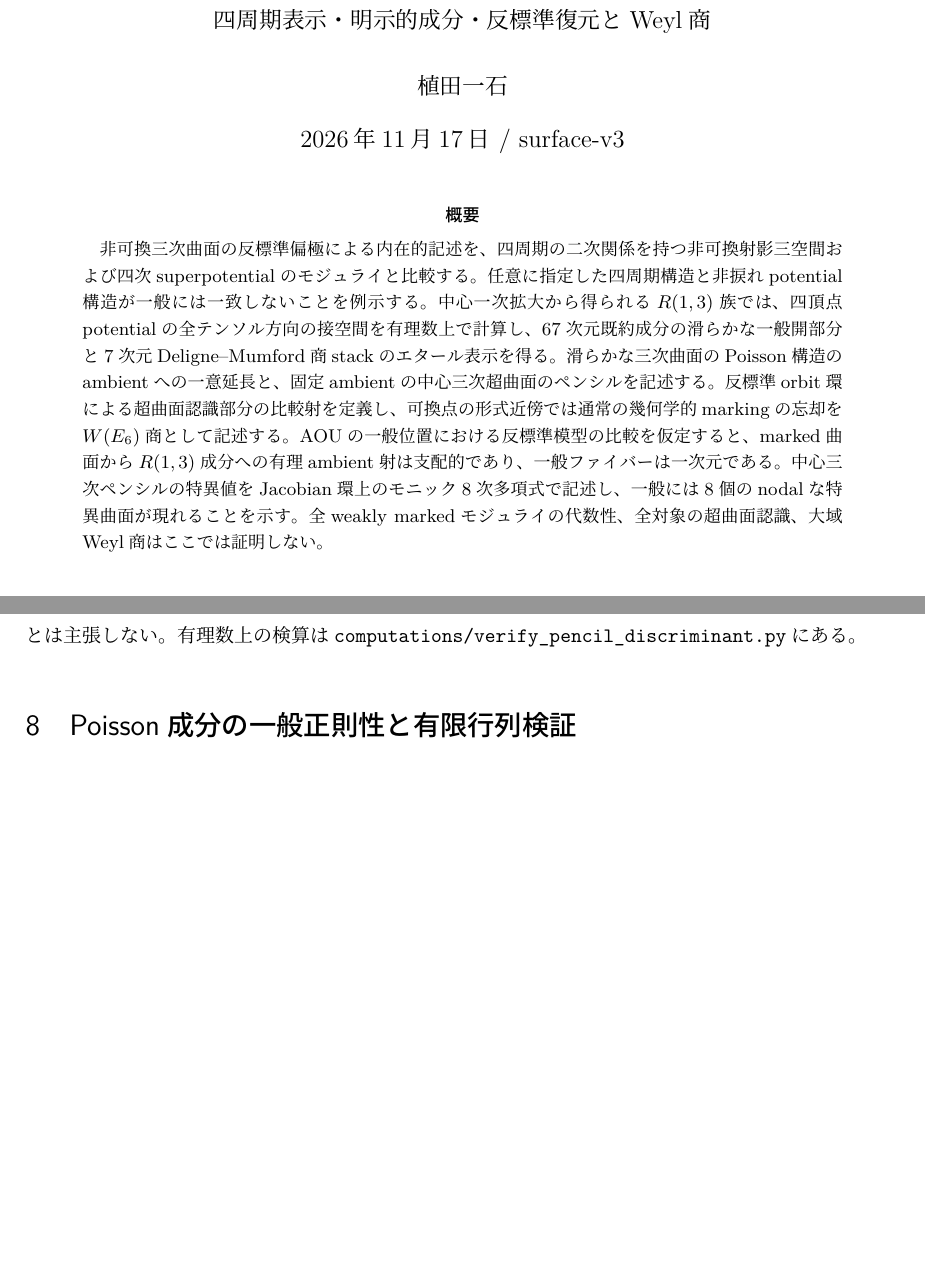
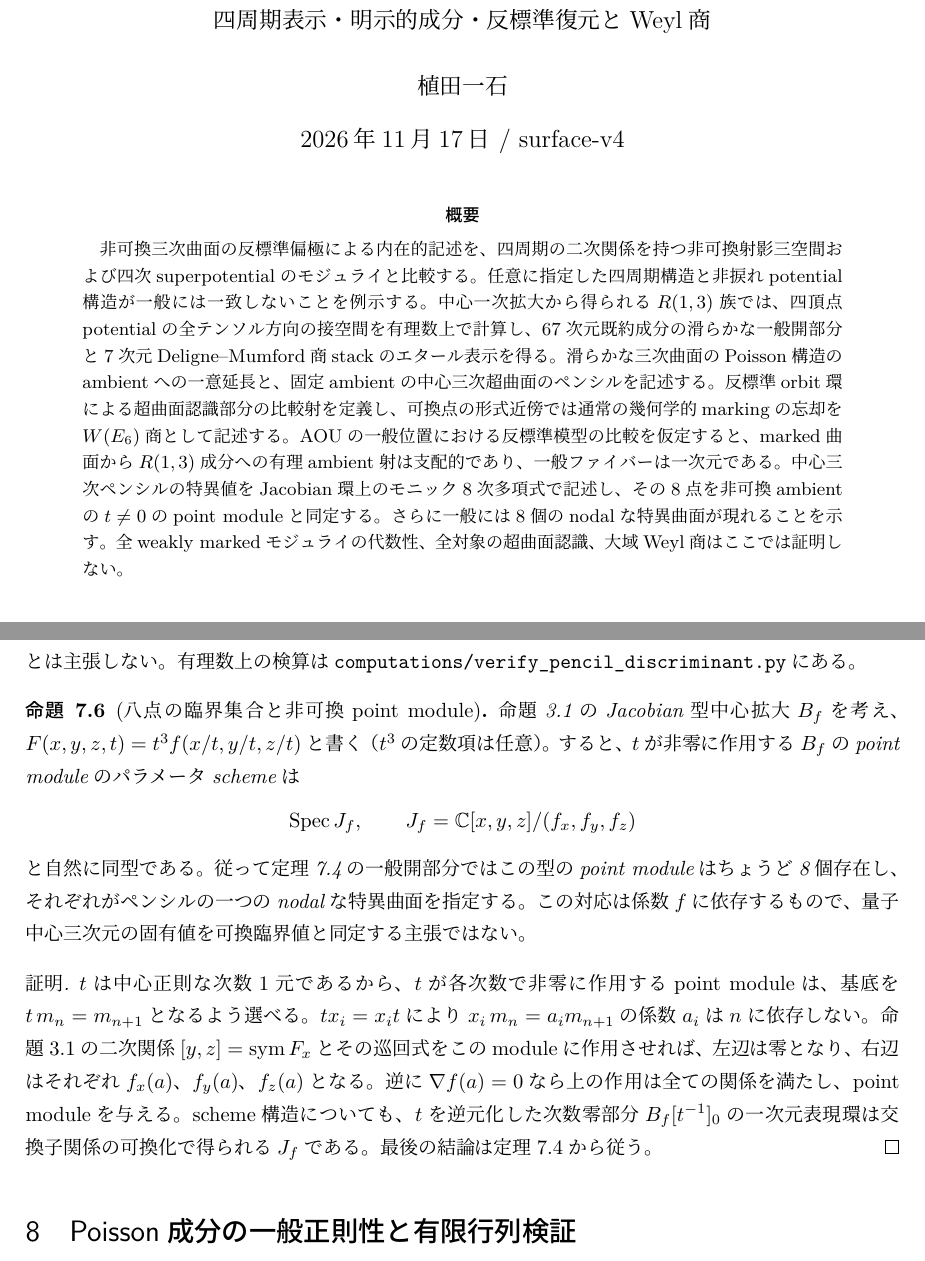
Before and after one commit to uedakazushi/nc-cubic-ambient, a LaTeX document (papers/nc-cubic-ambient-moduli.tex): two parts of pages 1 and 12 of 15 before the commit and two parts of pages 1 and 12 of 16 after it, joined at a grey line, cut so that both start at the same text, the shorter picture padded with empty space. Compiled offline with LuaLaTeX.

Commit message:
Identify eight affine point modules with critical locus of cubic pencil

```diff
--- a/papers/nc-cubic-ambient-moduli.tex
+++ b/papers/nc-cubic-ambient-moduli.tex
@@ -18,7 +18,7 @@
 \newcommand{\OO}{\mathcal O}\newcommand{\rank}{\operatorname{rank}}
 \title{非可換三次曲面と非可換射影三空間のモジュライ\\\large 四周期表示・明示的成分・反標準復元とWeyl商}
 \author{植田一石}
-\date{2026年11月17日 / surface-v3}
+\date{2026年11月17日 / surface-v4}
 \begin{document}\maketitle
 \begin{abstract}
 非可換三次曲面の反標準偏極による内在的記述を、
@@ -35,6 +35,8 @@ AOUの一般位置における反標準模型の比較を仮定すると、
 marked曲面から$R(1,3)$成分への有理ambient射は支配的であり、
 一般ファイバーは一次元である。
 中心三次ペンシルの特異値をJacobian環上のモニック8次多項式で記述し、
+その8点を非可換ambientの$t\ne0$のpoint moduleと同定する。
+さらに
 一般には8個のnodalな特異曲面が現れることを示す。
 全weakly markedモジュライの代数性、全対象の超曲面認識、大域Weyl商は
 ここでは証明しない。
@@ -207,6 +209,35 @@ $\lambda=\infty$の端点は三重平面$t^3=0$であり、
 量子化した$B/(\Omega+\lambda t^3)$の特異値も同じであるとは主張しない。
 有理数上の検算は\texttt{computations/verify\_pencil\_discriminant.py}にある。
 \end{remark}
+
+
+\begin{proposition}[八点の臨界集合と非可換point module]\label{prop:critical-point-modules}
+命題\ref{prop:potential-presentation}のJacobian型中心拡大$B_f$を考え、
+$F(x,y,z,t)=t^3 f(x/t,y/t,z/t)$と書く（$t^3$の定数項は任意）。
+すると、$t$が非零に作用する$B_f$のpoint moduleのパラメータschemeは
+\[
+ \operatorname{Spec} J_f,\qquad
+ J_f=\kk[x,y,z]/(f_x,f_y,f_z)
+\]
+と自然に同型である。従って定理\ref{thm:pencil-critical}の一般開部分では
+この型のpoint moduleはちょうど8個存在し、
+それぞれがペンシルの一つのnodalな特異曲面を指定する。
+この対応は係数$f$に依存するもので、量子中心三次元の固有値を
+可換臨界値と同定する主張ではない。
+\end{proposition}
+\begin{proof}
+$t$は中心正則な次数1元であるから、$t$が各次数で非零に作用する
+point moduleは、基底を$t\,m_n=m_{n+1}$となるよう選べる。
+$t x_i=x_i t$により$x_i\,m_n=a_i m_{n+1}$の係数$a_i$は
+$n$に依存しない。命題\ref{prop:potential-presentation}の二次関係
+$[y,z]=\operatorname{sym}F_x$とその巡回式をこのmoduleに作用させれば、
+左辺は零となり、右辺はそれぞれ$f_x(a)$、$f_y(a)$、$f_z(a)$となる。
+逆に$\nabla f(a)=0$なら上の作用は全ての関係を満たし、
+point moduleを与える。scheme構造についても、
+$t$を逆元化した次数零部分$B_f[t^{-1}]_0$の一次元表現環は
+交換子関係の可換化で得られる$J_f$である。
+最後の結論は定理\ref{thm:pencil-critical}から従う。
+\end{proof}
 
 \section{Poisson成分の一般正則性と有限行列検証}\label{sec:surface-witness}
 次の有理係数の点を取る。
```
